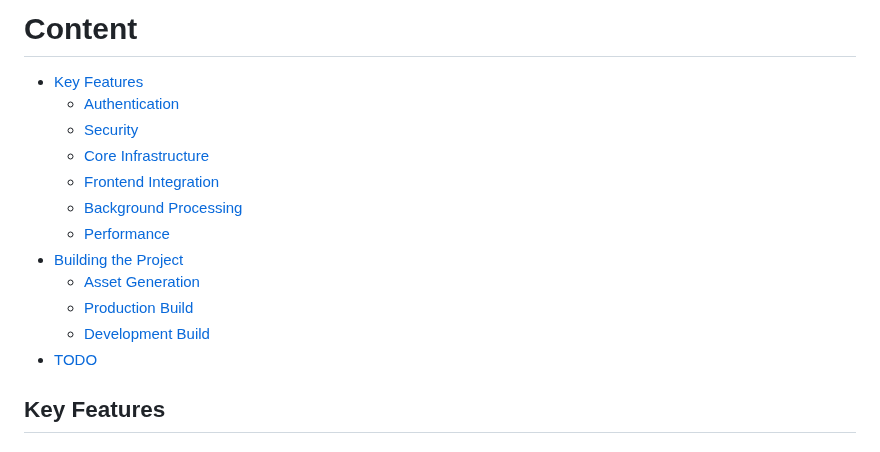
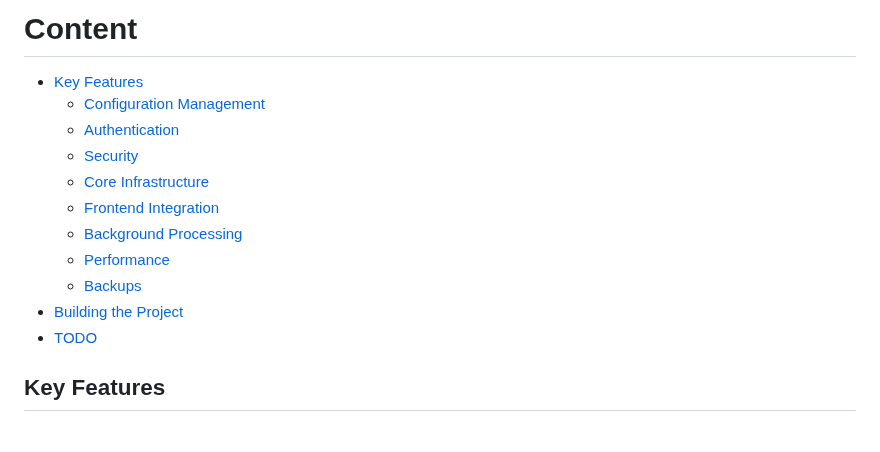
Before and after one commit to caasmo/restinpieces, a Markdown page: README.md, the part around the change. Drawn GitHub-style.

Commit message:
docs: update README content section to match actual subsections

```diff
--- a/README.md
+++ b/README.md
@@ -9,16 +9,15 @@ A one-file golang server using sqlite, with focus on simplicity, performance and
 # Content
 
 - [Key Features](#key-features)
+  - [Configuration Management](#configuration-management)
   - [Authentication](#authentication)
   - [Security](#security)
   - [Core Infrastructure](#core-infrastructure)
   - [Frontend Integration](#frontend-integration)
   - [Background Processing](#background-processing)
   - [Performance](#performance)
+  - [Backups](#backups)
 - [Building the Project](#building-the-project)
-  - [Asset Generation](#asset-generation)
-  - [Production Build](#production-build)
-  - [Development Build](#development-build)
 - [TODO](#todo)
 
 ## Key Features
```
